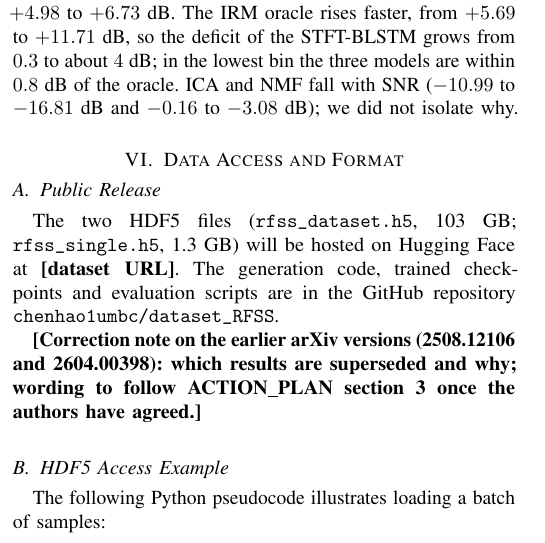
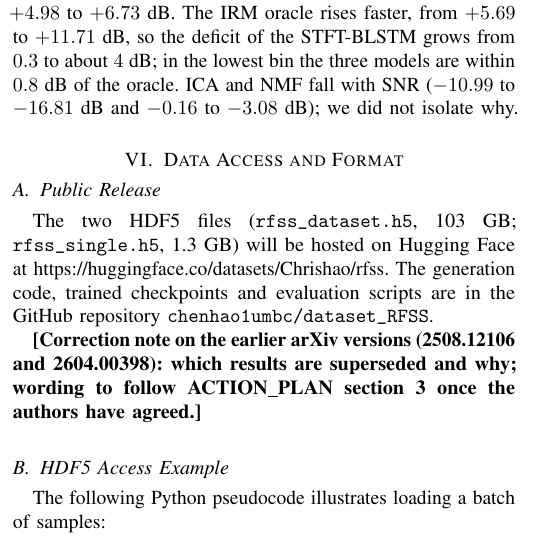
Before and after one commit to chenhao1umbc/dataset_RFSS, a LaTeX paper (paper/revised_paper.tex): part of one column of page 10 of 12, cut so that both start at the same text. Compiled offline with pdfLaTeX; a missing font is replaced by an installed copy or a similar font; a LaTeX package or settings file that is missing is left out.

Commit message:
Dataset URL in both papers (huggingface.co/datasets/Chrishao/rfss)
Co-Authored-By: Claude Sonnet 5.5 <noreply@anthropic.com>
Claude-Session: https://claude.ai/code/session_01Y1b6BCktu4cZuMz93hJpj2

```diff
--- a/paper/revised_paper.tex
+++ b/paper/revised_paper.tex
@@ -750,7 +750,7 @@ isolate why.
 \subsection{Public Release}
 
 The two HDF5 files (\texttt{rfss\_dataset.h5}, 103~GB;
-\texttt{rfss\_single.h5}, 1.3~GB) will be hosted on Hugging Face at \TBD{dataset URL}. The
+\texttt{rfss\_single.h5}, 1.3~GB) will be hosted on Hugging Face at \url{https://huggingface.co/datasets/Chrishao/rfss}. The
 generation code, trained checkpoints and evaluation scripts are in the GitHub
 repository \texttt{chenhao1umbc/dataset\_RFSS}.
 
```
Also changed, not shown: paper/icc/icc_paper.tex (+1 -1 lines).
